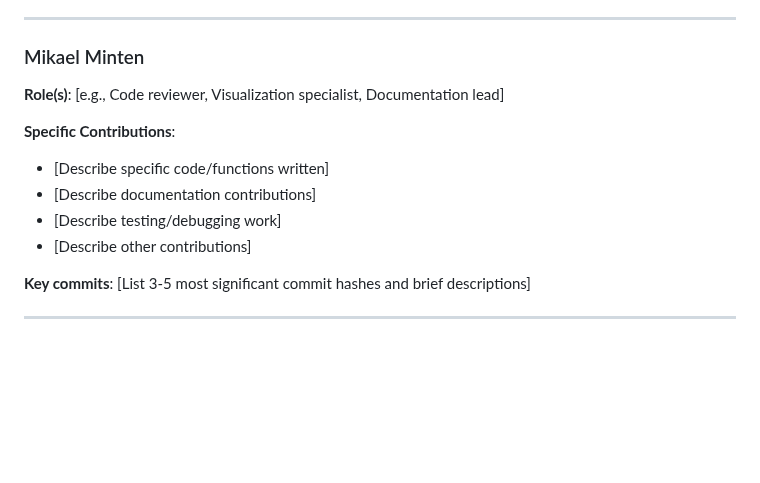
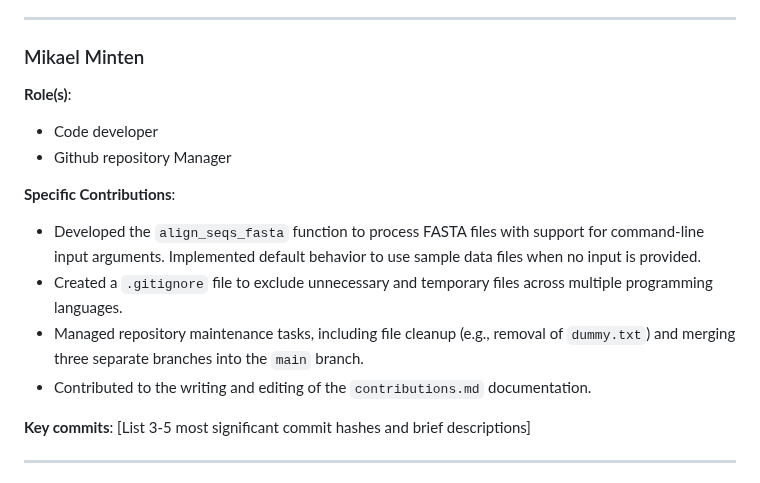
Before and after one commit to Mikael54/03_cool_coatis, a Markdown page: CONTRIBUTIONS.md, the part around the change. Rendered like a GitHub page; blank space fills up the shorter version.

Commit message:
Changing the contributions doc with my details.

```diff
--- a/CONTRIBUTIONS.md
+++ b/CONTRIBUTIONS.md
@@ -25,13 +25,15 @@
 ---
 
 ### Mikael Minten
-**Role(s)**: [e.g., Code reviewer, Visualization specialist, Documentation lead]
+**Role(s)**:
+- Code developer
+- Github repository Manager
 
 **Specific Contributions**:
-- [Describe specific code/functions written]
-- [Describe documentation contributions]
-- [Describe testing/debugging work]
-- [Describe other contributions]
+- Developed the `align_seqs_fasta` function to process FASTA files with support for command-line input arguments. Implemented default behavior to use sample data files when no input is provided.
+- Created a `.gitignore` file to exclude unnecessary and temporary files across multiple programming languages.
+- Managed repository maintenance tasks, including file cleanup (e.g., removal of `dummy.txt`) and merging three separate branches into the `main` branch.
+- Contributed to the writing and editing of the `contributions.md` documentation.
 
 **Key commits**: [List 3-5 most significant commit hashes and brief descriptions]
 
```
